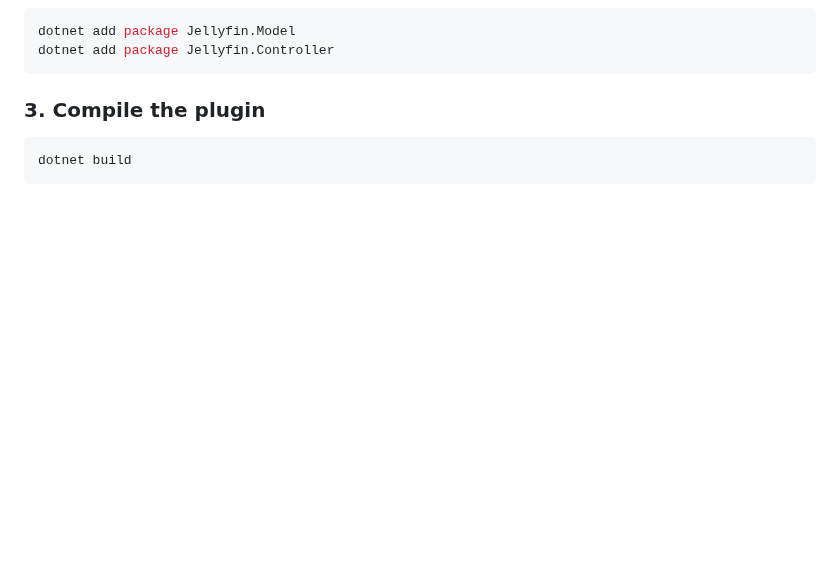
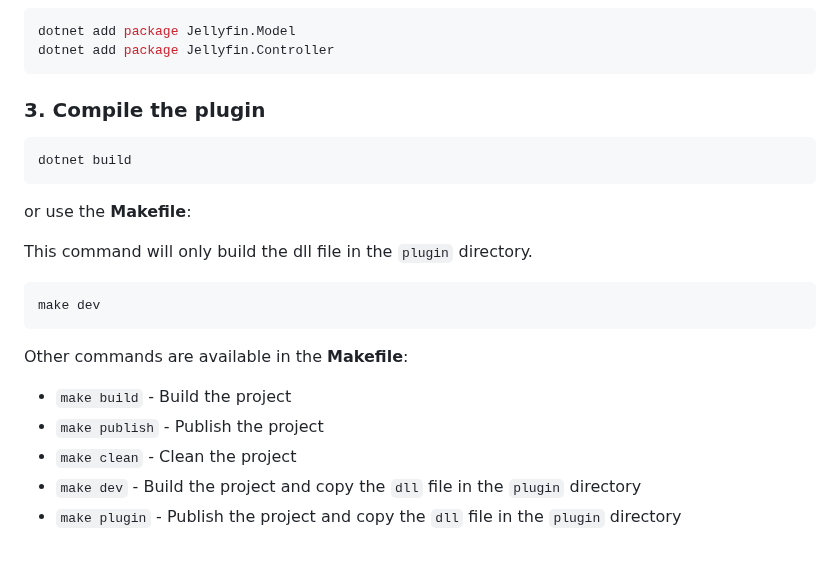
Before and after one commit to RomainPierre7/jellyfin-plugin-TelegramNotifier, a Markdown page: README.md, the part around one of its changes. Drawn GitHub-style; blank space fills up the shorter version.

````diff
--- a/README.md
+++ b/README.md
@@ -50,3 +118,19 @@ dotnet add package Jellyfin.Controller
 ```bash
 dotnet build
 ```
+
+or use the **Makefile**:
+
+This command will only build the dll file in the ```plugin``` directory.
+
+```bash
+make dev
+```
+
+Other commands are available in the **Makefile**:
+
+- ```make build``` - Build the project
+- ```make publish``` - Publish the project
+- ```make clean``` - Clean the project
+- ```make dev``` - Build the project and copy the `dll` file in the ```plugin``` directory
+- ```make plugin``` - Publish the project and copy the `dll` file in the ```plugin``` directory
````
Also changed, not shown: other parts of README.md (+72 -4 lines), assets/config.png (added), assets/logo.png (added), 1 other file.
